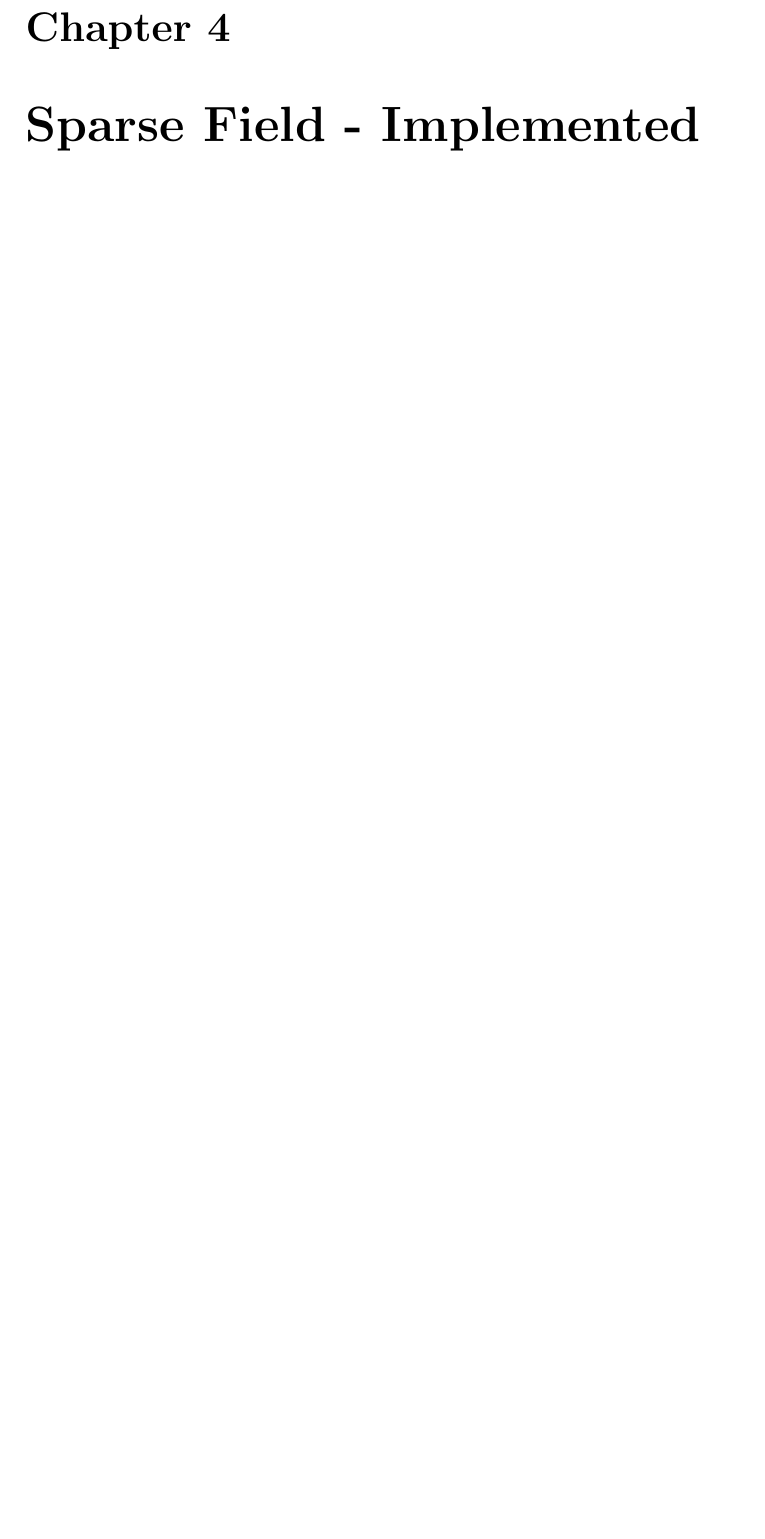
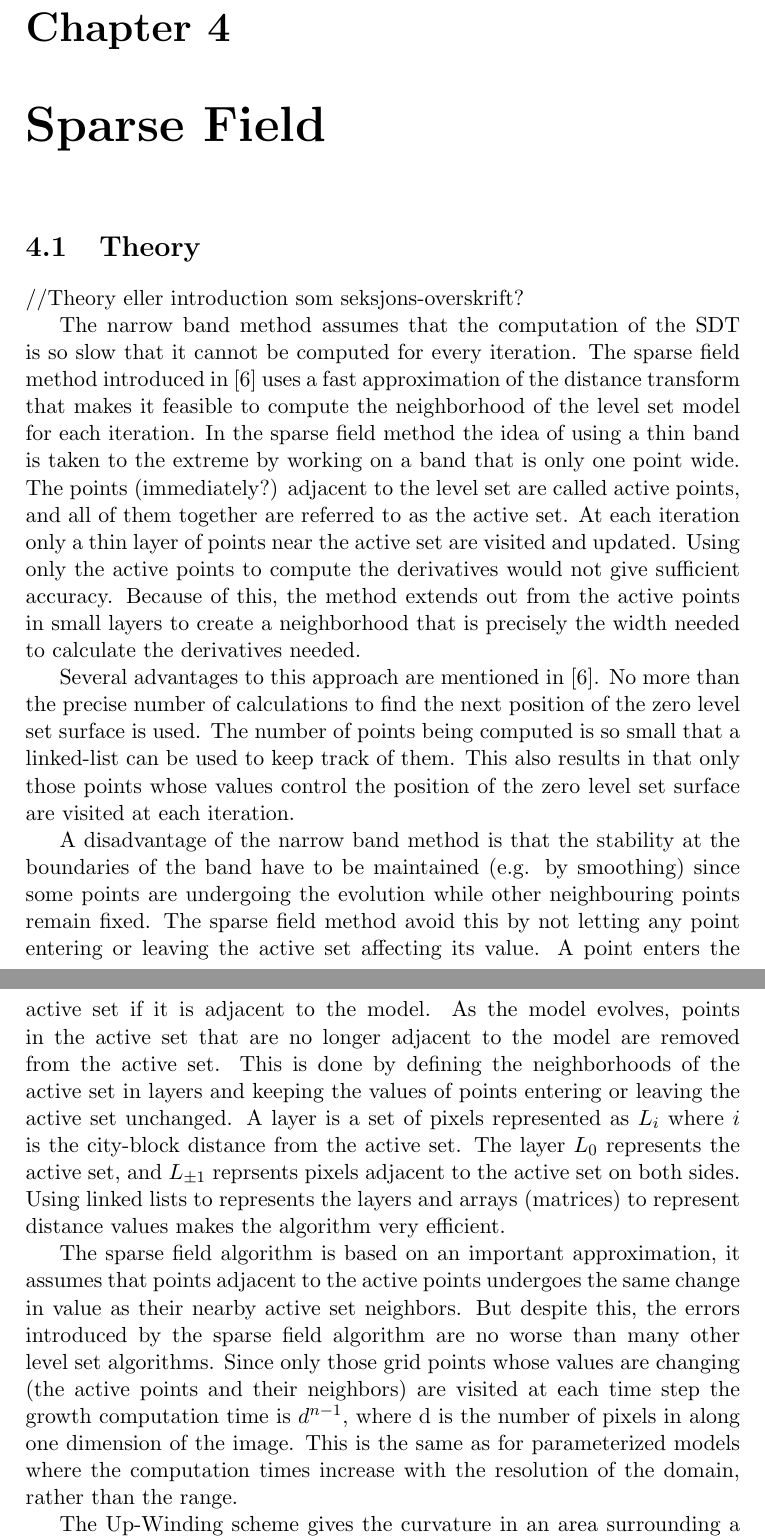
Before and after one commit to N4TT/LevelSet, a LaTeX thesis (Latex/main.tex, which reads Latex/sparseField/SparseField.tex): part of page 25 of 31 before the commit and two parts of pages 25 and 26 of 33 after it, the two joined at a grey line, cut so that both start at the same text, the shorter picture padded with empty space. Compiled offline with pdfLaTeX.

Commit message:
lagt til sparseField kapittel

```diff
--- /dev/null
+++ b/Latex/sparseField/SparseField.tex
@@ -0,0 +1,16 @@
+\chapter{Sparse Field}
+
+\section{Theory} //Theory eller introduction som seksjons-overskrift?
+
+The narrow band  method assumes that the computation of the SDT is so slow that it cannot be computed for every iteration. The sparse field method introduced in \cite{whitaker89} uses a fast approximation of the distance transform that makes it feasible to compute the neighborhood of the level set model for each iteration. In the sparse field method the idea of using a thin band is taken to the extreme by working on a band that is only one point wide. The points (immediately?) adjacent to the level set are called active points, and all of them together are referred to as the active set. At each iteration only a thin layer of points near the active set are visited and updated. Using only the active points to compute the derivatives would not give sufficient accuracy. Because of this, the method extends out from the active points in small layers to create a neighborhood that is precisely the width needed to calculate the derivatives needed.
+
+Several advantages to this approach are mentioned in \cite{whitaker89}. No more than the precise number of calculations to find the next position of the zero level set surface is used. The number of points being computed is so small that a linked-list can be used to keep track of them. This also results in that only those points whose values control the position of the zero level set surface are visited at each iteration.
+
+
+A disadvantage of the narrow band method is that the stability at the boundaries of the band have to be maintained (e.g. by smoothing) since some points are undergoing the evolution while other neighbouring points remain fixed. The sparse field method avoid this by not letting any point entering or leaving the active set affecting its value. A point enters the active set if it is adjacent to the model. As the model evolves, points in the active set that are no longer adjacent to the model are removed from the active set. This is done by defining the neighborhoods of the active set in layers and keeping the values of points entering or leaving the active set unchanged. A layer is a set of pixels represented as \(L_{i}\) where \(i\) is the city-block distance from the active set. The layer \(L_{0}\) represents the active set, and \(L_{\pm 1}\) reprsents pixels adjacent to the active set on both sides. Using linked lists to represents the layers and arrays (matrices) to represent distance values makes the algorithm very efficient.
+
+The sparse field algorithm is based on an important approximation, it assumes that points adjacent to the active points undergoes the same change in value as their nearby active set neighbors. But despite this, the errors introduced by the sparse field algorithm are no worse than many other level set algorithms. Since only those grid points whose values are changing (the active points and their neighbors) are visited at each time step the growth computation time is \(d^{n-1}\), where d is the number of pixels in along one dimension of the image. This is the same as for parameterized models where the computation times increase with the resolution of the domain, rather than the range.
+
+
+
+The Up-Winding scheme gives the curvature in an area surrounding a point in the active set. This scheme uses both first and second order derivatives, and to calculte them it needs a 3x3x3(3D) grid of points surrounding the point for which it is calculating the speed.
```
Also changed, not shown: Latex/main.tex (+1 -0 lines), Latex/main.pdf, Latex/sparseField/SparseField.tex (12 more changed lines), 4 other files.
